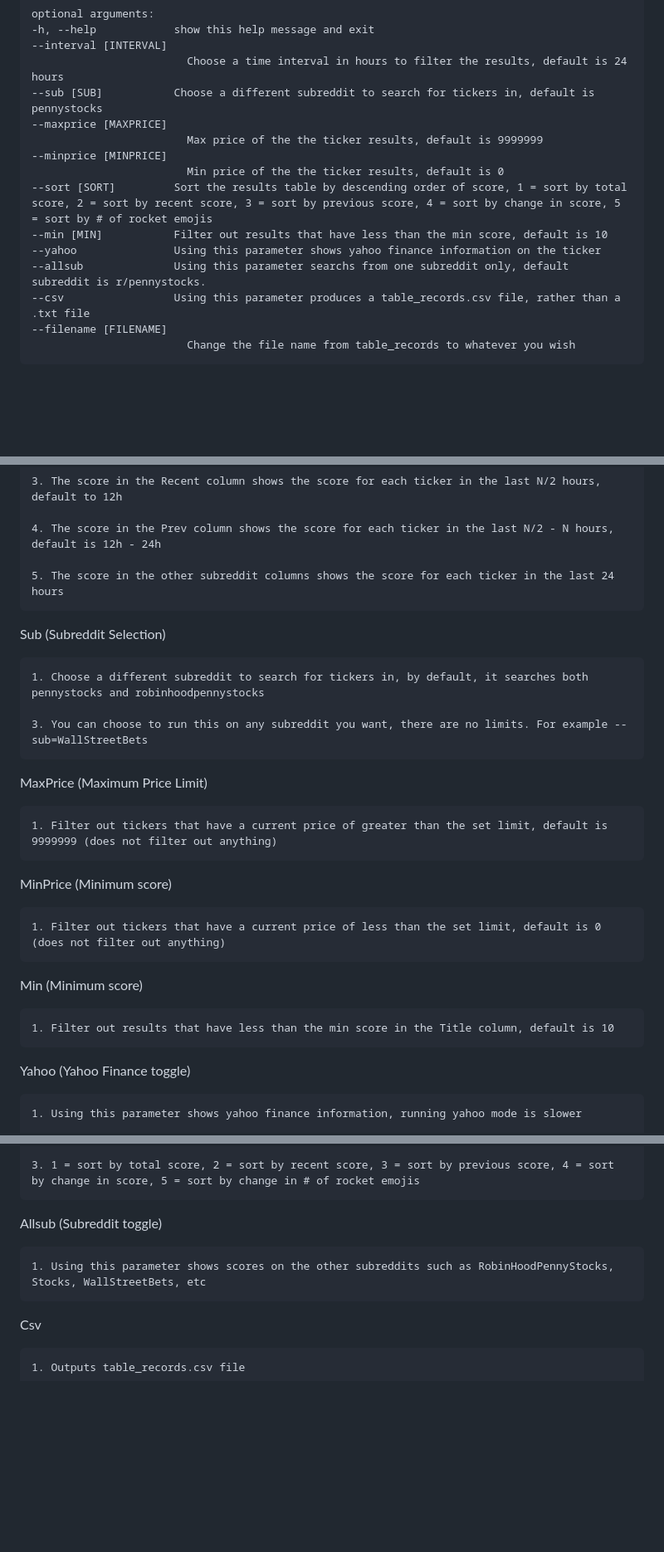
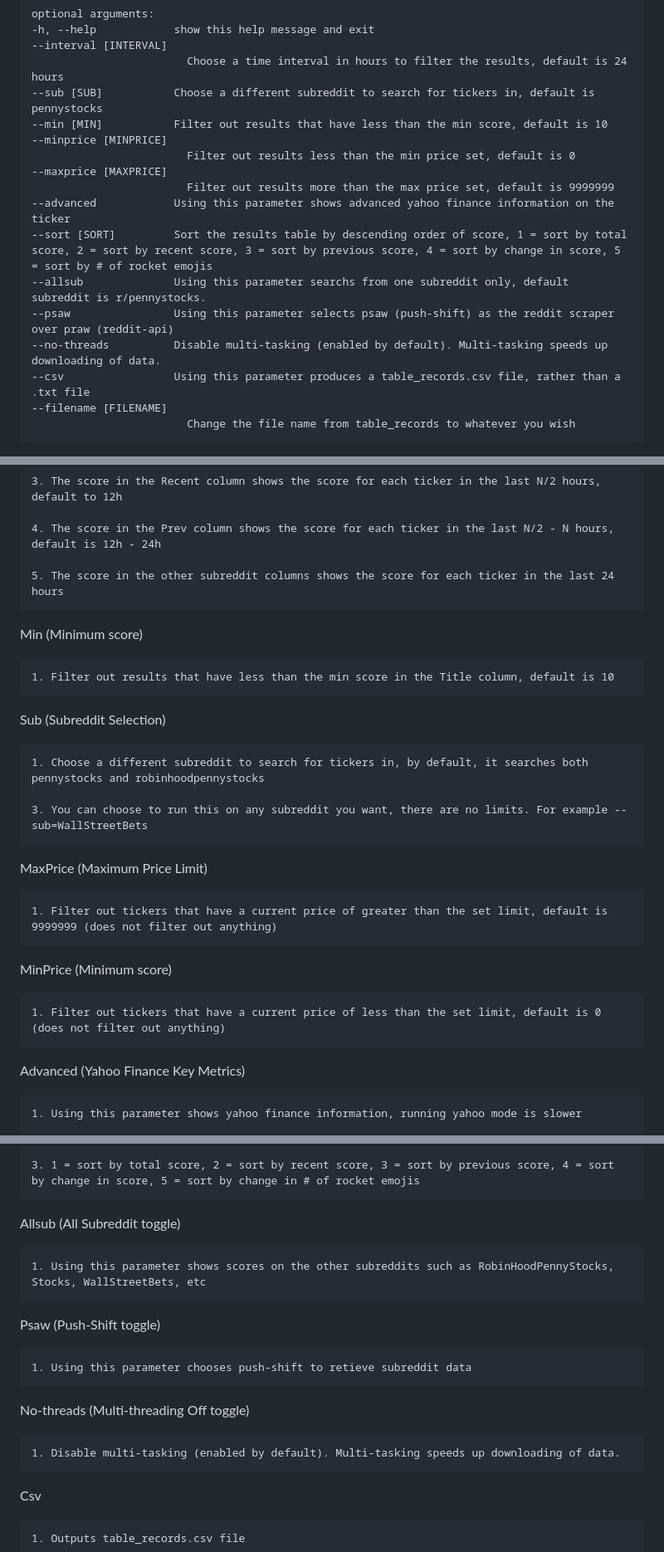
Before and after one commit to kaito1410/AutoDD_Rev2, a Markdown page: README.md, 3 parts joined by grey strips. Shown: that part at 83% size. Drawn GitHub-style; blank space fills up the shorter version.

```diff
--- a/README.md
+++ b/README.md
@@ -123,14 +125,16 @@ This will produce the following help text:
 	--interval [INTERVAL]
 							Choose a time interval in hours to filter the results, default is 24 hours
 	--sub [SUB]           Choose a different subreddit to search for tickers in, default is pennystocks
+	--min [MIN]           Filter out results that have less than the min score, default is 10
+	--minprice [MINPRICE]
+							Filter out results less than the min price set, default is 0
 	--maxprice [MAXPRICE]
-							Max price of the the ticker results, default is 9999999
-	--minprice [MINPRICE]
-							Min price of the the ticker results, default is 0
+							Filter out results more than the max price set, default is 9999999
+	--advanced            Using this parameter shows advanced yahoo finance information on the ticker
 	--sort [SORT]         Sort the results table by descending order of score, 1 = sort by total score, 2 = sort by recent score, 3 = sort by previous score, 4 = sort by change in score, 5 = sort by # of rocket emojis
-	--min [MIN]           Filter out results that have less than the min score, default is 10
-	--yahoo               Using this parameter shows yahoo finance information on the ticker
 	--allsub              Using this parameter searchs from one subreddit only, default subreddit is r/pennystocks.
+	--psaw                Using this parameter selects psaw (push-shift) as the reddit scraper over praw (reddit-api)
+	--no-threads          Disable multi-tasking (enabled by default). Multi-tasking speeds up downloading of data.
 	--csv                 Using this parameter produces a table_records.csv file, rather than a .txt file
 	--filename [FILENAME]
 							Change the file name from table_records to whatever you wish
@@ -149,11 +153,17 @@ Interval (Time interval)
 
 	5. The score in the other subreddit columns shows the score for each ticker in the last 24 hours
 
+Min (Minimum score)
+
+	1. Filter out results that have less than the min score in the Title column, default is 10
+
+
 Sub (Subreddit Selection)
 
 	1. Choose a different subreddit to search for tickers in, by default, it searches both pennystocks and robinhoodpennystocks
 
 	3. You can choose to run this on any subreddit you want, there are no limits. For example --sub=WallStreetBets
+
 
 MaxPrice (Maximum Price Limit)
 
@@ -163,12 +173,8 @@ MinPrice (Minimum score)
 
 	1. Filter out tickers that have a current price of less than the set limit, default is 0 (does not filter out anything)
 
-Min (Minimum score)
 
-	1. Filter out results that have less than the min score in the Title column, default is 10
-
-
-Yahoo (Yahoo Finance toggle)
+Advanced (Yahoo Finance Key Metrics)
 
 	1. Using this parameter shows yahoo finance information, running yahoo mode is slower
 
@@ -184,10 +190,19 @@ Sort
 	3. 1 = sort by total score, 2 = sort by recent score, 3 = sort by previous score, 4 = sort by change in score, 5 = sort by change in # of rocket emojis
 
 
-Allsub (Subreddit toggle)
+Allsub (All Subreddit toggle)
 
 	1. Using this parameter shows scores on the other subreddits such as RobinHoodPennyStocks, Stocks, WallStreetBets, etc
 
+
+Psaw (Push-Shift toggle)
+
+	1. Using this parameter chooses push-shift to retieve subreddit data
+
+
+No-threads (Multi-threading Off toggle)
+
+	1. Disable multi-tasking (enabled by default). Multi-tasking speeds up downloading of data.
 
 Csv
 
```
Also changed, not shown: other parts of README.md (+8 -6 lines), default_table.JPG, 2 other files.
